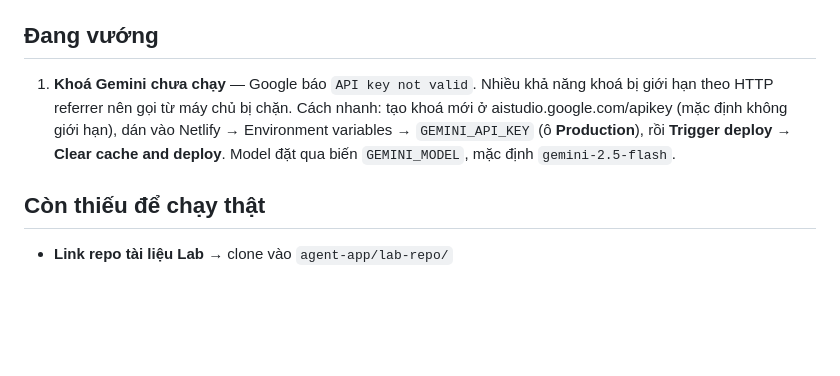
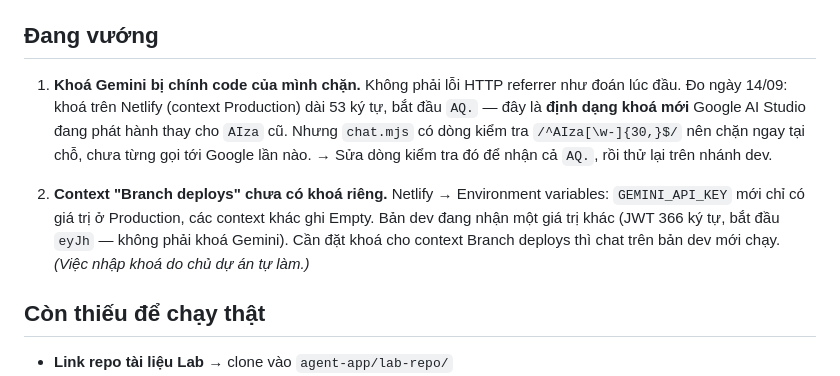
Before and after one commit to Hien222005/App_Office, a Markdown page: TIEN-DO.md, the part around the change. Drawn GitHub-style; blank space fills up the shorter version.

Commit message:
Ghi lại nguyên nhân thật của lỗi khoá Gemini
Đo trên bản chạy: khoá ở context Production dài 53 ký tự, bắt đầu "AQ." —
định dạng mới của Google AI Studio. Dòng kiểm tra /^AIza[\w-]{30,}$/ trong
chat.mjs chặn ngay, chưa từng gọi tới Google. Không phải lỗi HTTP referrer.

Co-Authored-By: Claude Opus 5 (1M context) <noreply@anthropic.com>
Claude-Session: https://claude.ai/code/session_01DN4KaqBMznhzwQFJFZpgmF

```diff
--- a/TIEN-DO.md
+++ b/TIEN-DO.md
@@ -29,12 +29,18 @@
 
 ## Đang vướng
 
-1. **Khoá Gemini chưa chạy** — Google báo `API key not valid`.
-   Nhiều khả năng khoá bị giới hạn theo HTTP referrer nên gọi từ máy chủ bị chặn.
-   Cách nhanh: tạo khoá mới ở aistudio.google.com/apikey (mặc định không giới hạn),
-   dán vào Netlify → Environment variables → `GEMINI_API_KEY` (ô **Production**),
-   rồi **Trigger deploy → Clear cache and deploy**.
-   Model đặt qua biến `GEMINI_MODEL`, mặc định `gemini-2.5-flash`.
+1. **Khoá Gemini bị chính code của mình chặn.** Không phải lỗi HTTP referrer như
+   đoán lúc đầu. Đo ngày 14/09: khoá trên Netlify (context Production) dài 53 ký tự,
+   bắt đầu `AQ.` — đây là **định dạng khoá mới** Google AI Studio đang phát hành thay
+   cho `AIza` cũ. Nhưng `chat.mjs` có dòng kiểm tra `/^AIza[\w-]{30,}$/` nên chặn ngay
+   tại chỗ, chưa từng gọi tới Google lần nào.
+   → Sửa dòng kiểm tra đó để nhận cả `AQ.`, rồi thử lại trên nhánh dev.
+
+2. **Context "Branch deploys" chưa có khoá riêng.** Netlify → Environment variables:
+   `GEMINI_API_KEY` mới chỉ có giá trị ở Production, các context khác ghi Empty.
+   Bản dev đang nhận một giá trị khác (JWT 366 ký tự, bắt đầu `eyJh` — không phải
+   khoá Gemini). Cần đặt khoá cho context Branch deploys thì chat trên bản dev mới chạy.
+   *(Việc nhập khoá do chủ dự án tự làm.)*
 
 ## Còn thiếu để chạy thật
 
```
